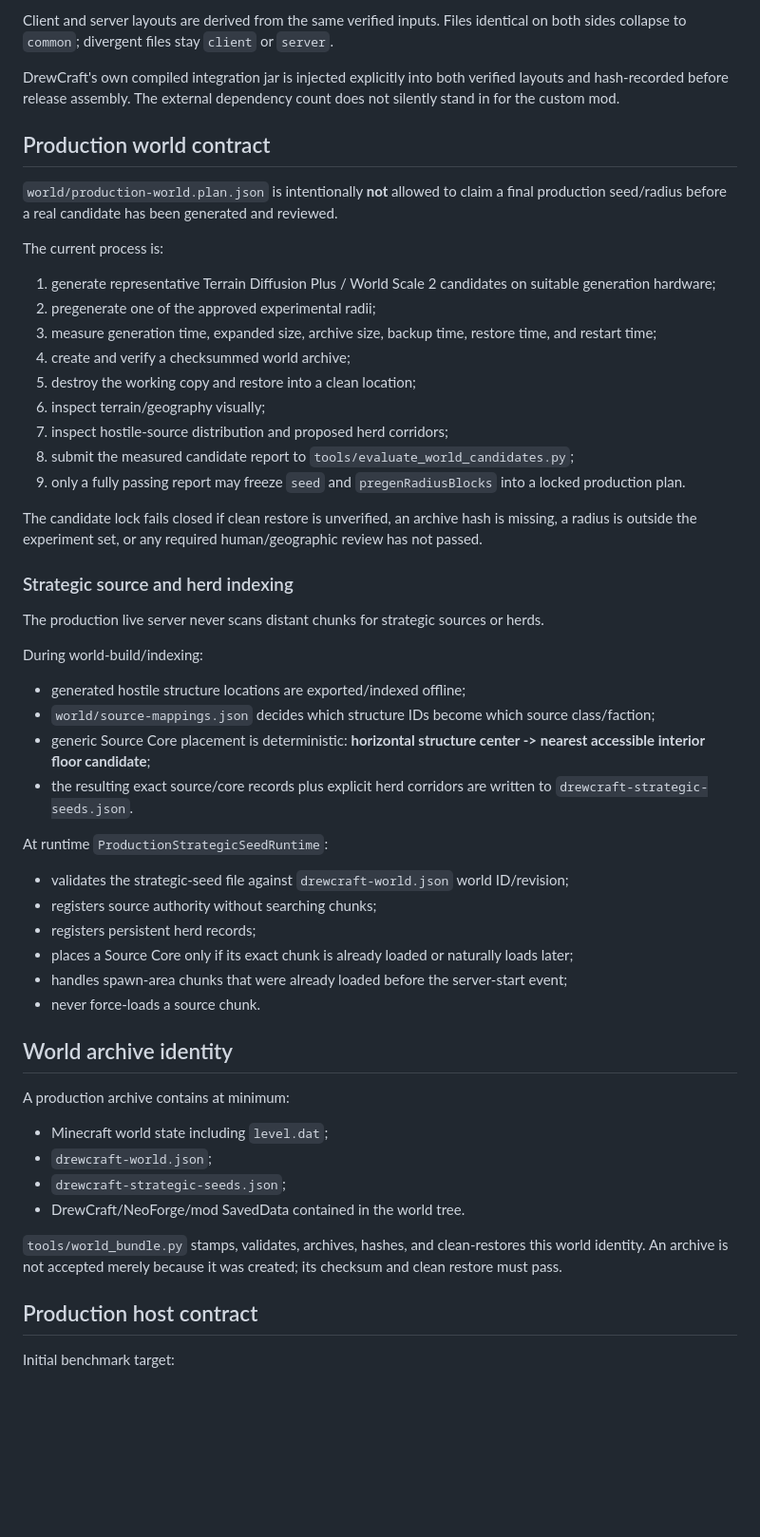
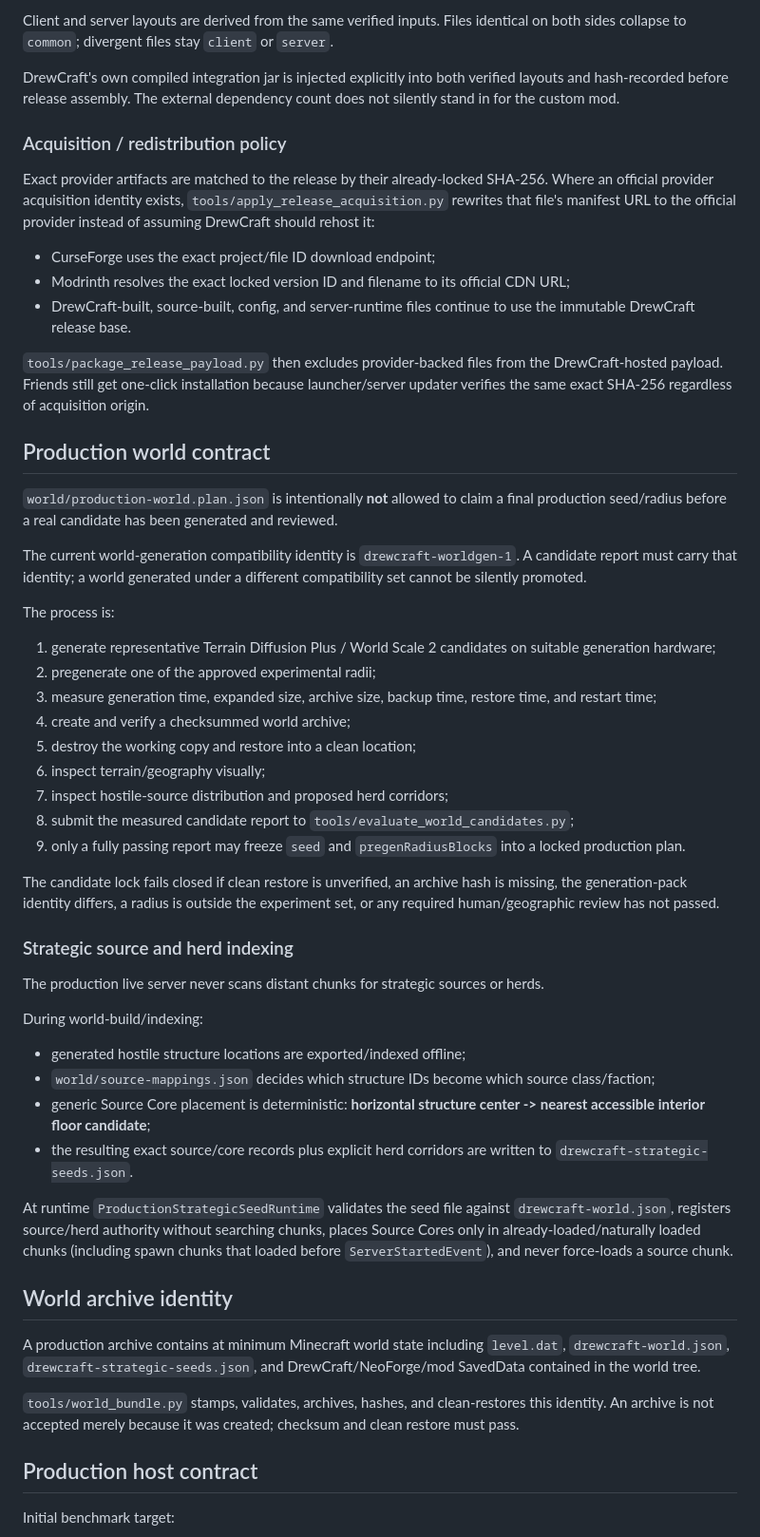
Before and after one commit to DrewPhi/DrewCraft, a Markdown page: docs/BP8_RELEASE_OPERATIONS.md, the part around one of its changes. Shown at 95% size. Drawn GitHub-style; blank space fills up the shorter version.

```diff
--- a/docs/BP8_RELEASE_OPERATIONS.md
+++ b/docs/BP8_RELEASE_OPERATIONS.md
@@ -23,11 +23,23 @@ Client and server layouts are derived from the same verified inputs. Files ident
 
 DrewCraft's own compiled integration jar is injected explicitly into both verified layouts and hash-recorded before release assembly. The external dependency count does not silently stand in for the custom mod.
 
+### Acquisition / redistribution policy
+
+Exact provider artifacts are matched to the release by their already-locked SHA-256. Where an official provider acquisition identity exists, `tools/apply_release_acquisition.py` rewrites that file's manifest URL to the official provider instead of assuming DrewCraft should rehost it:
+
+- CurseForge uses the exact project/file ID download endpoint;
+- Modrinth resolves the exact locked version ID and filename to its official CDN URL;
+- DrewCraft-built, source-built, config, and server-runtime files continue to use the immutable DrewCraft release base.
+
+`tools/package_release_payload.py` then excludes provider-backed files from the DrewCraft-hosted payload. Friends still get one-click installation because launcher/server updater verifies the same exact SHA-256 regardless of acquisition origin.
+
 ## Production world contract
 
 `world/production-world.plan.json` is intentionally **not** allowed to claim a final production seed/radius before a real candidate has been generated and reviewed.
 
-The current process is:
+The current world-generation compatibility identity is `drewcraft-worldgen-1`. A candidate report must carry that identity; a world generated under a different compatibility set cannot be silently promoted.
+
+The process is:
 
 1. generate representative Terrain Diffusion Plus / World Scale 2 candidates on suitable generation hardware;
 2. pregenerate one of the approved experimental radii;
@@ -39,7 +51,7 @@ The current process is:
 8. submit the measured candidate report to `tools/evaluate_world_candidates.py`;
 9. only a fully passing report may freeze `seed` and `pregenRadiusBlocks` into a locked production plan.
 
-The candidate lock fails closed if clean restore is unverified, an archive hash is missing, a radius is outside the experiment set, or any required human/geographic review has not passed.
+The candidate lock fails closed if clean restore is unverified, an archive hash is missing, the generation-pack identity differs, a radius is outside the experiment set, or any required human/geographic review has not passed.
 
 ### Strategic source and herd indexing
 
@@ -52,25 +64,13 @@ During world-build/indexing:
 - generic Source Core placement is deterministic: **horizontal structure center -> nearest accessible interior floor candidate**;
 - the resulting exact source/core records plus explicit herd corridors are written to `drewcraft-strategic-seeds.json`.
 
-At runtime `ProductionStrategicSeedRuntime`:
-
-- validates the strategic-seed file against `drewcraft-world.json` world ID/revision;
-- registers source authority without searching chunks;
-- registers persistent herd records;
-- places a Source Core only if its exact chunk is already loaded or naturally loads later;
-- handles spawn-area chunks that were already loaded before the server-start event;
-- never force-loads a source chunk.
+At runtime `ProductionStrategicSeedRuntime` validates the seed file against `drewcraft-world.json`, registers source/herd authority without searching chunks, places Source Cores only in already-loaded/naturally loaded chunks (including spawn chunks that loaded before `ServerStartedEvent`), and never force-loads a source chunk.
 
 ## World archive identity
 
-A production archive contains at minimum:
+A production archive contains at minimum Minecraft world state including `level.dat`, `drewcraft-world.json`, `drewcraft-strategic-seeds.json`, and DrewCraft/NeoForge/mod SavedData contained in the world tree.
 
-- Minecraft world state including `level.dat`;
-- `drewcraft-world.json`;
-- `drewcraft-strategic-seeds.json`;
-- DrewCraft/NeoForge/mod SavedData contained in the world tree.
-
-`tools/world_bundle.py` stamps, validates, archives, hashes, and clean-restores this world identity. An archive is not accepted merely because it was created; its checksum and clean restore must pass.
+`tools/world_bundle.py` stamps, validates, archives, hashes, and clean-restores this identity. An archive is not accepted merely because it was created; checksum and clean restore must pass.
 
 ## Production host contract
 
```
Also changed, not shown: other parts of docs/BP8_RELEASE_OPERATIONS.md (+41 -53 lines).
